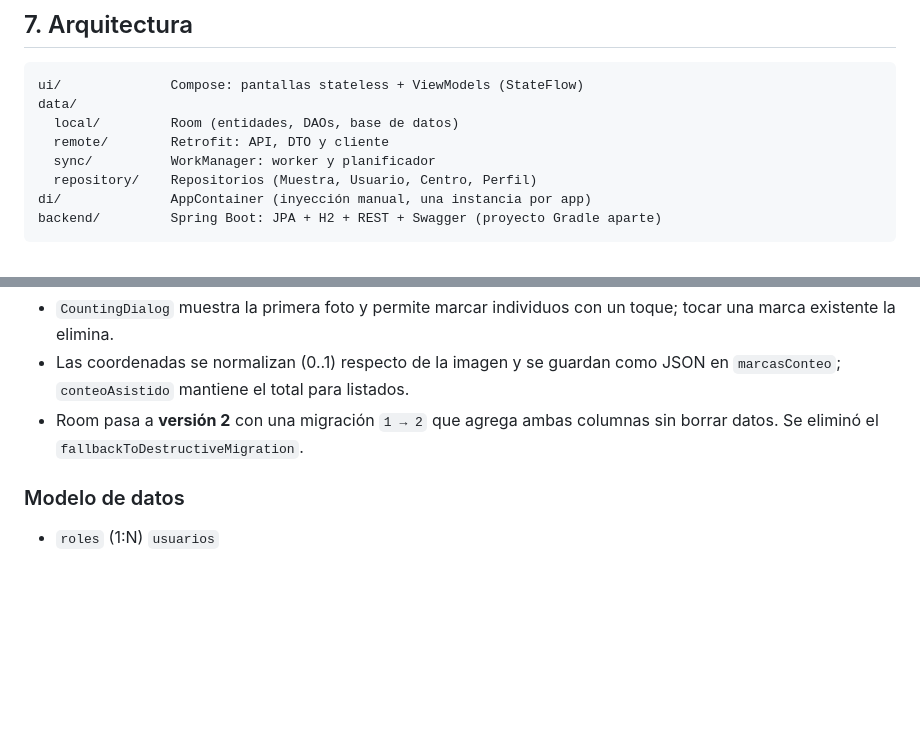
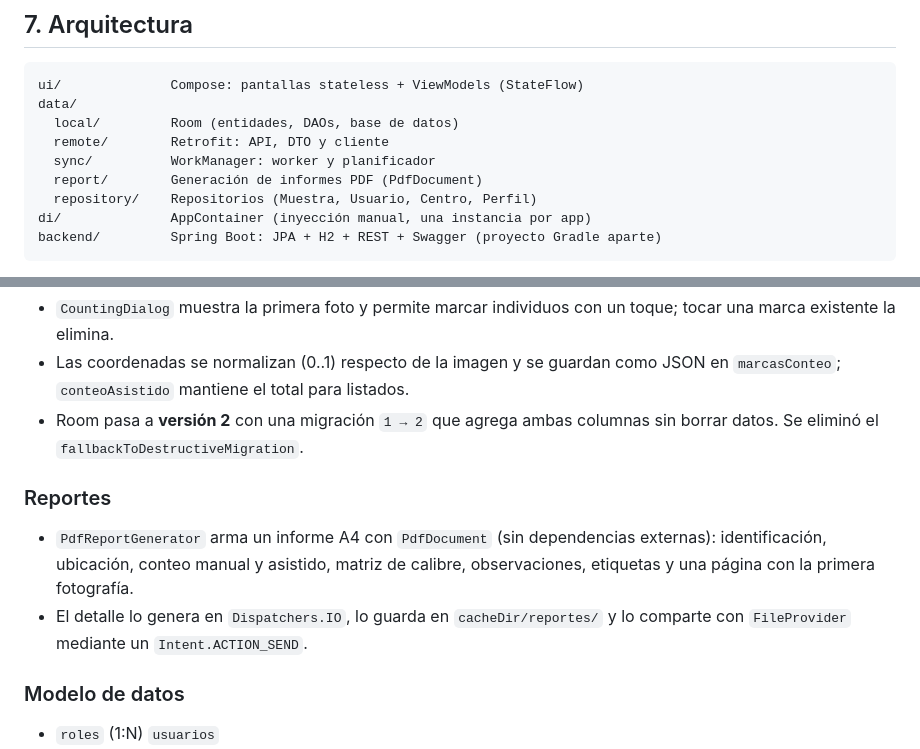
Before and after one commit to DiegoDV16/AquaSample, a Markdown page: docs/DESIGN.md, 2 parts joined by grey strips. Drawn GitHub-style; blank space fills up the shorter version.

```diff
--- a/docs/DESIGN.md
+++ b/docs/DESIGN.md
@@ -130,6 +130,7 @@ data/
   local/         Room (entidades, DAOs, base de datos)
   remote/        Retrofit: API, DTO y cliente
   sync/          WorkManager: worker y planificador
+  report/        Generación de informes PDF (PdfDocument)
   repository/    Repositorios (Muestra, Usuario, Centro, Perfil)
 di/              AppContainer (inyección manual, una instancia por app)
 backend/         Spring Boot: JPA + H2 + REST + Swagger (proyecto Gradle aparte)
@@ -181,6 +182,14 @@ permite forzar la sincronización.
 - Room pasa a **versión 2** con una migración `1 → 2` que agrega ambas columnas
   sin borrar datos. Se eliminó el `fallbackToDestructiveMigration`.
 
+### Reportes
+
+- `PdfReportGenerator` arma un informe A4 con `PdfDocument` (sin dependencias
+  externas): identificación, ubicación, conteo manual y asistido, matriz de
+  calibre, observaciones, etiquetas y una página con la primera fotografía.
+- El detalle lo genera en `Dispatchers.IO`, lo guarda en `cacheDir/reportes/` y lo
+  comparte con `FileProvider` mediante un `Intent.ACTION_SEND`.
+
 ### Modelo de datos
 
 - `roles` (1:N) `usuarios`
```
Also changed, not shown: README.md (+6 -3 lines), docs/screenshots/16-informe-pdf.png (added), 6 other files.
